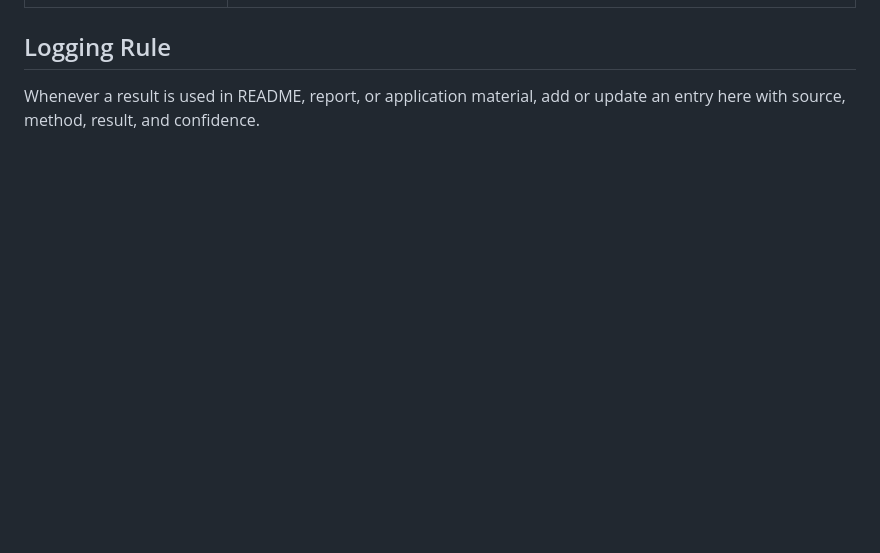
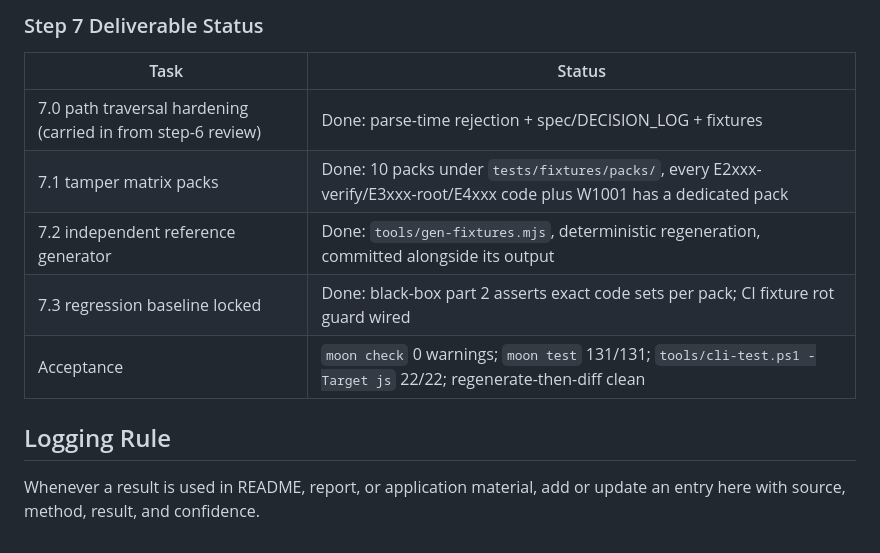
Before and after one commit to wenlittle/MoonEvidence, a Markdown page: docs/records/RESULTS_LOG.md, the part around one of its changes. Drawn GitHub-style; blank space fills up the shorter version.

Commit message:
docs(records): log step 7 tamper matrix, hardening, and rot-guard results
Co-authored-by: Cursor <cursoragent@cursor.com>

```diff
--- a/docs/records/RESULTS_LOG.md
+++ b/docs/records/RESULTS_LOG.md
@@ -295,3 +336,13 @@ of defense caught what") stays accurate.
+### Step 7 Deliverable Status
+
+| Task | Status |
+| --- | --- |
+| 7.0 path traversal hardening (carried in from step-6 review) | Done: parse-time rejection + spec/DECISION_LOG + fixtures |
+| 7.1 tamper matrix packs | Done: 10 packs under `tests/fixtures/packs/`, every E2xxx-verify/E3xxx-root/E4xxx code plus W1001 has a dedicated pack |
+| 7.2 independent reference generator | Done: `tools/gen-fixtures.mjs`, deterministic regeneration, committed alongside its output |
+| 7.3 regression baseline locked | Done: black-box part 2 asserts exact code sets per pack; CI fixture rot guard wired |
+| Acceptance | `moon check` 0 warnings; `moon test` 131/131; `tools/cli-test.ps1 -Target js` 22/22; regenerate-then-diff clean |
+
 ## Logging Rule
 
 Whenever a result is used in README, report, or application material, add or update an entry here with source, method, result, and confidence.
```
Also changed, not shown: other parts of docs/records/RESULTS_LOG.md (+41 -0 lines).
